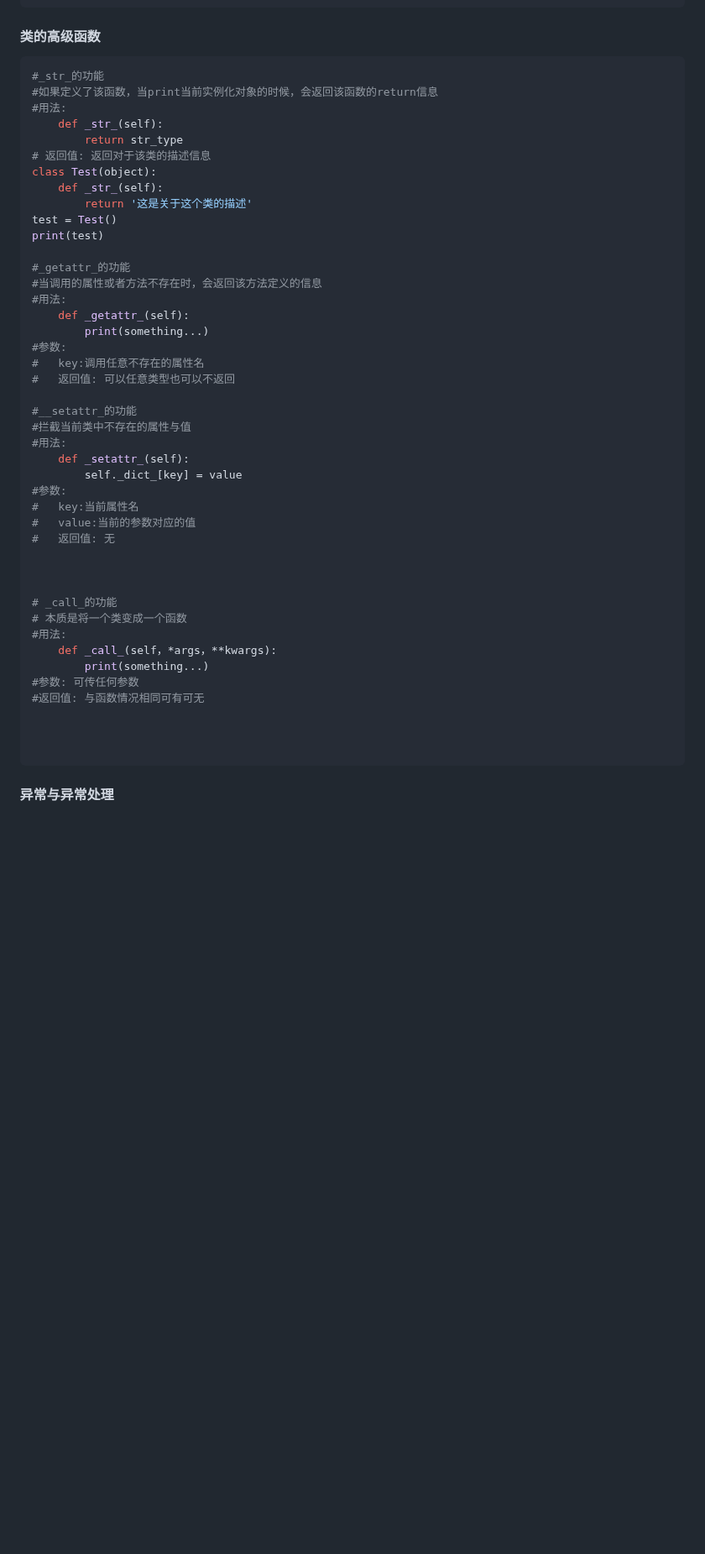
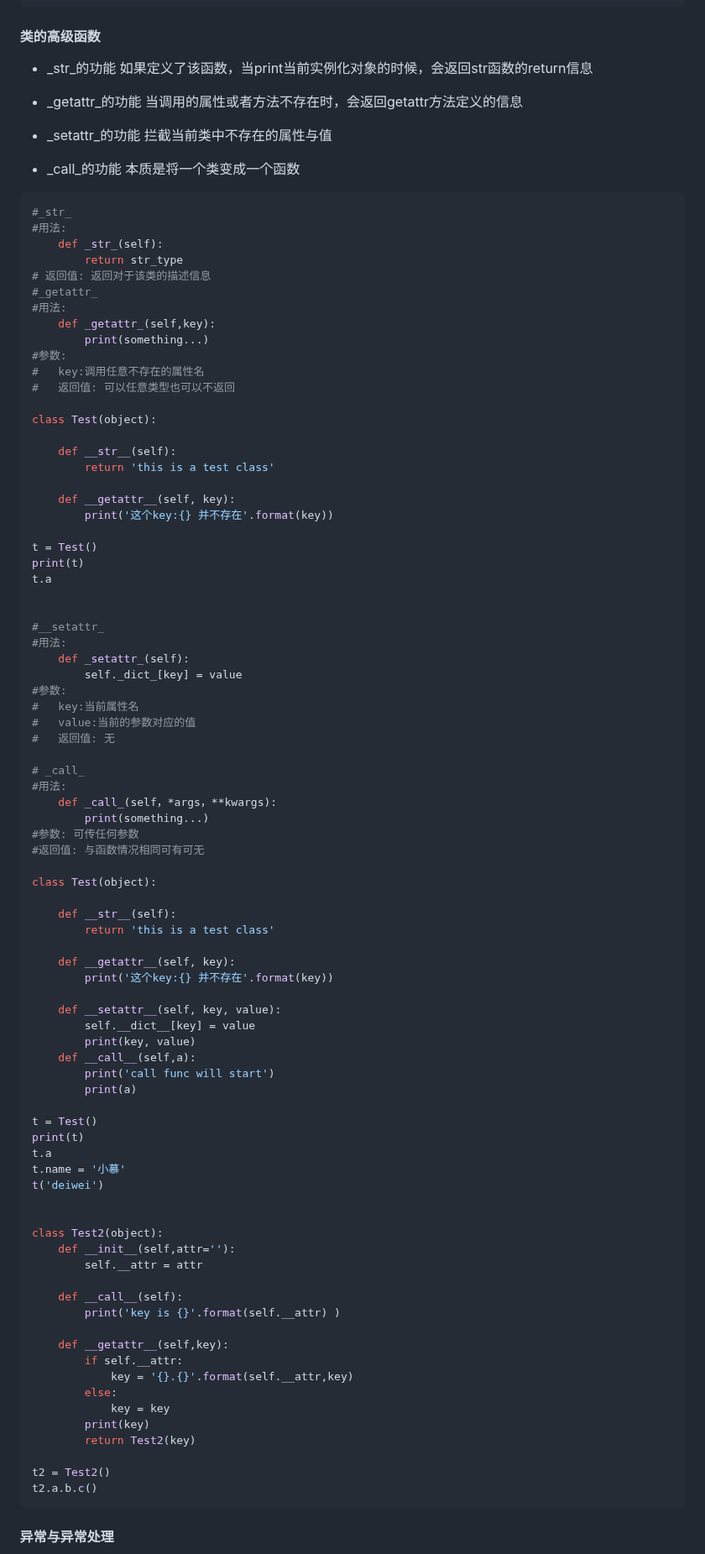
Before and after one commit to ljw123785/ljw123785.github.io, a Markdown page: python.md, the part around one of its changes. Shown at 84% size. Rendered like a GitHub page; blank space fills up the shorter version.

````diff
--- a/python.md
+++ b/python.md
@@ -568,30 +622,46 @@ if __name__ == '__main__':
 
 #### 类的高级函数
 
++ _str_的功能
+  如果定义了该函数，当print当前实例化对象的时候，会返回str函数的return信息
+
++ _getattr_的功能
+  当调用的属性或者方法不存在时，会返回getattr方法定义的信息
+
++ _setattr_的功能
+  拦截当前类中不存在的属性与值
+
++ _call_的功能
+  本质是将一个类变成一个函数
+
 ```python
-#_str_的功能
-#如果定义了该函数，当print当前实例化对象的时候，会返回该函数的return信息
+#_str_
 #用法:
 	def _str_(self):
         return str_type
 # 返回值: 返回对于该类的描述信息
-class Test(object):
-    def _str_(self):
-        return '这是关于这个类的描述'
-test = Test()
-print(test)
-
-#_getattr_的功能
-#当调用的属性或者方法不存在时，会返回该方法定义的信息
+#_getattr_
 #用法:
-	def _getattr_(self):
+	def _getattr_(self,key):
         print(something...)
 #参数:
 #	key:调用任意不存在的属性名
 #	返回值: 可以任意类型也可以不返回
 
-#__setattr_的功能
-#拦截当前类中不存在的属性与值
+class Test(object):
+
+    def __str__(self):
+        return 'this is a test class'
+
+    def __getattr__(self, key):
+        print('这个key:{} 并不存在'.format(key))
+
+t = Test()
+print(t)
+t.a
+
+
+#__setattr_
 #用法:
 	def _setattr_(self):
         self._dict_[key] = value
@@ -600,18 +670,52 @@ print(test)
 #	value:当前的参数对应的值
 #	返回值: 无
 
-
-
-# _call_的功能
-# 本质是将一个类变成一个函数
+# _call_
 #用法:
 	def _call_(self，*args，**kwargs):
         print(something...)
 #参数: 可传任何参数
 #返回值: 与函数情况相同可有可无
 
+class Test(object):
+
+    def __str__(self):
+        return 'this is a test class'
+
+    def __getattr__(self, key):
+        print('这个key:{} 并不存在'.format(key))
+
+    def __setattr__(self, key, value):
+        self.__dict__[key] = value
+        print(key, value)
+    def __call__(self,a):
+        print('call func will start')
+        print(a)
+
+t = Test()
+print(t)
+t.a
+t.name = '小慕'
+t('deiwei')
 
 
+class Test2(object):
+    def __init__(self,attr=''):
+        self.__attr = attr
+
+    def __call__(self):
+        print('key is {}'.format(self.__attr) )
+
+    def __getattr__(self,key):
+        if self.__attr:
+            key = '{}.{}'.format(self.__attr,key)
+        else:
+            key = key
+        print(key)
+        return Test2(key)
+
+t2 = Test2()
+t2.a.b.c()
 ```
 
 
````
Also changed, not shown: other parts of python.md (+96 -42 lines).
